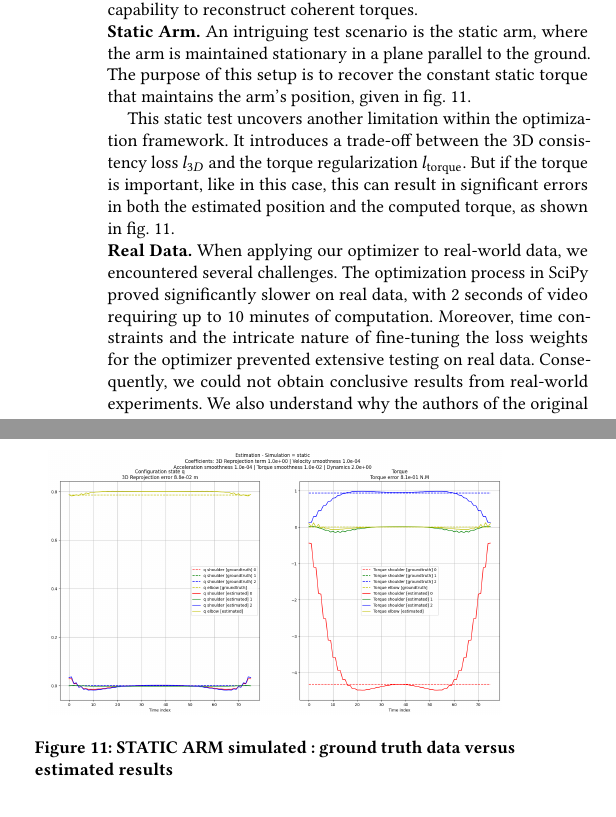
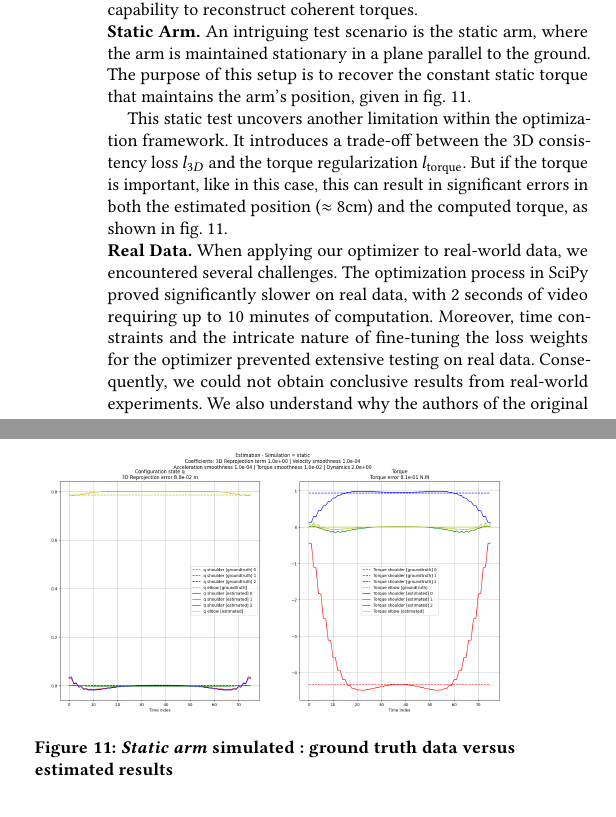
Before and after one commit to balthazarneveu/monocular_pose_and_forces_estimation, a LaTeX paper (report/report.tex, which reads report/content/3_our_work.tex): two parts of the columns of page 6 of 9, joined at a grey line, cut so that both start at the same text. Compiled offline with pdfLaTeX.

Commit message:
Finalize report

```diff
--- a/report/content/3_our_work.tex
+++ b/report/content/3_our_work.tex
@@ -282,12 +282,12 @@ This static test uncovers another limitation within the optimization framework.
 trade-off between the 3D consistency loss \(l_{3D}\) and the torque regularization
 \(l_{\text{torque}}\). But if the torque is important, like in this case, this can result in
 significant errors in both the estimated
-position and the computed torque, as shown in~\cref{fig:static}.
+position ($\approx$ 8cm) and the computed torque, as shown in~\cref{fig:static}.
 
 \begin{figure}
     \centering
     \includegraphics[width=8cm]{figures/inverse_dynamics_static_case.png}
-    \caption{STATIC ARM simulated : ground truth data versus estimated results}
+    \caption{\textit{Static arm} simulated : ground truth data versus estimated results}
     \label{fig:static}
 \end{figure}
 
```
Also changed, not shown: report/report.pdf, report/content/3_our_work.tex (2 more changed lines).
